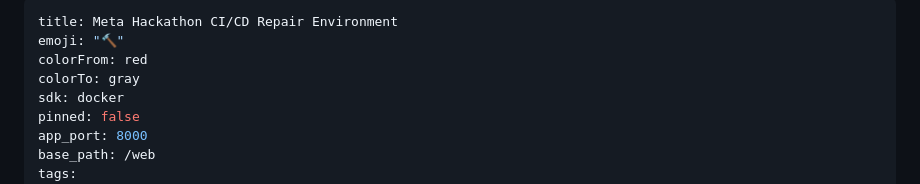
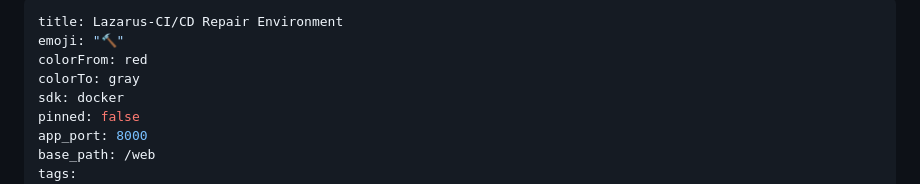
Before and after one commit to Vishallakshmikanthan/lazarus-ci, a Markdown page: README.md, the part around the change. Rendered like a GitHub page.

Commit message:
Rename project title in README

```diff
--- a/README.md
+++ b/README.md
@@ -1,5 +1,5 @@
 ---
-title: Meta Hackathon CI/CD Repair Environment
+title: Lazarus-CI/CD Repair Environment
 emoji: "🔨"
 colorFrom: red
 colorTo: gray
```
